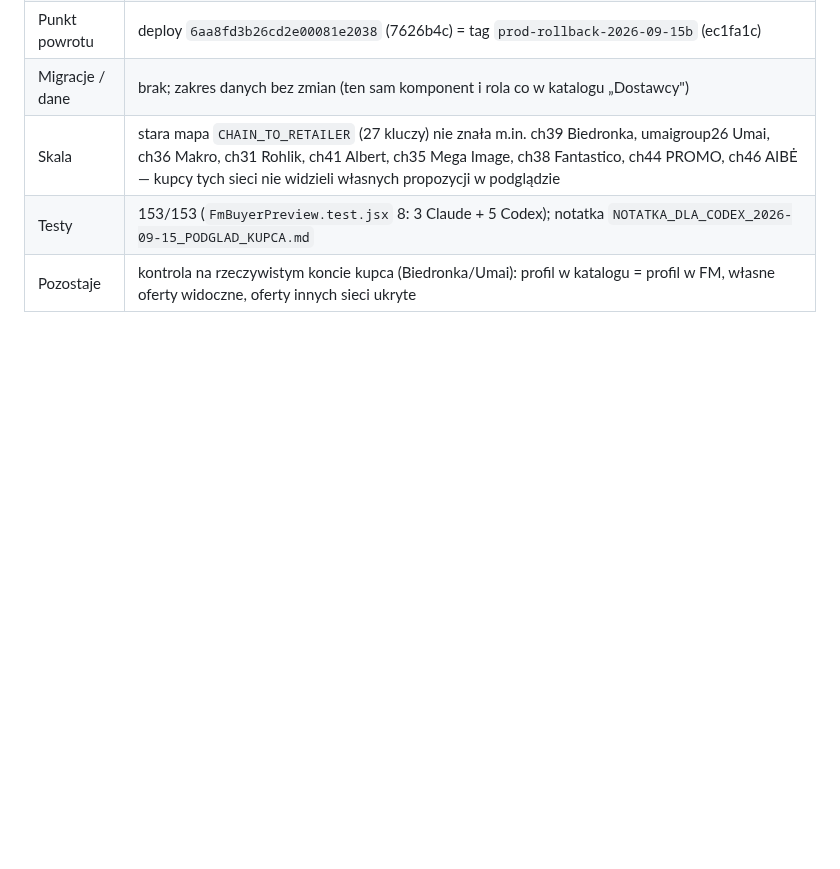
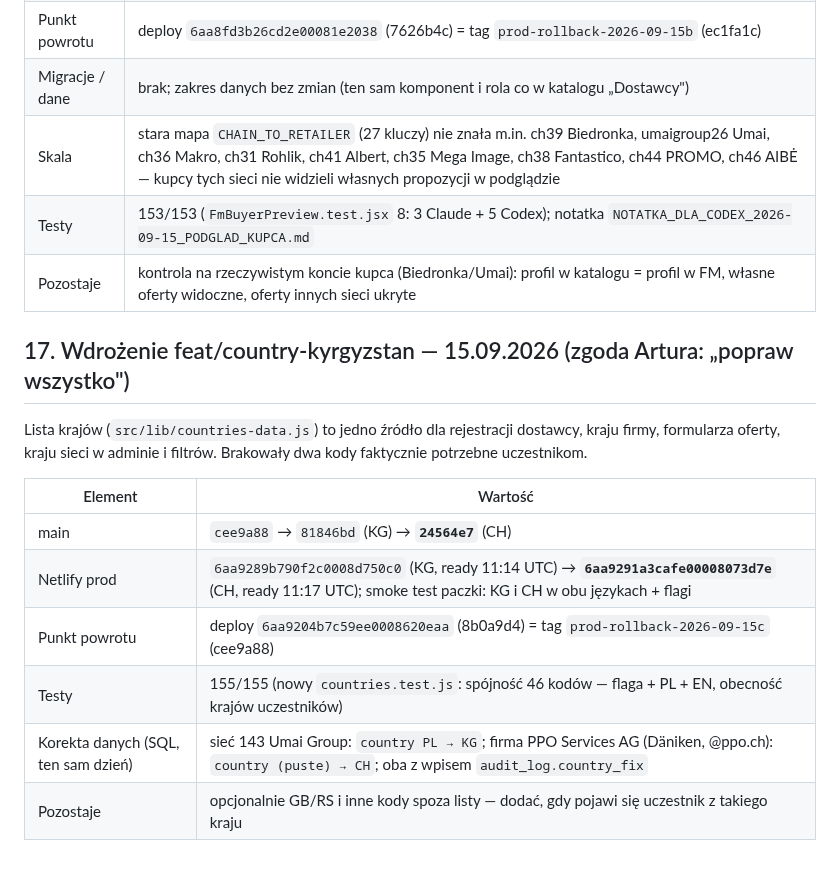
Before and after one commit to artursilvicola/freshmarket-app, a Markdown page: docs/production/FM_KOLEJKI_WDROZENIE.md, the part around the change. Drawn GitHub-style; blank space fills up the shorter version.

Commit message:
docs: runbook §17 — kraje KG i CH na liście + korekta danych Umai/PPO 15.09 [skip ci]

```diff
--- a/docs/production/FM_KOLEJKI_WDROZENIE.md
+++ b/docs/production/FM_KOLEJKI_WDROZENIE.md
@@ -234,3 +234,16 @@ Podgląd firmy przez kupca w „Spotkania FM 2026" pokazywał ubogi zastępczy o
 | Skala | stara mapa `CHAIN_TO_RETAILER` (27 kluczy) nie znała m.in. ch39 Biedronka, umaigroup26 Umai, ch36 Makro, ch31 Rohlik, ch41 Albert, ch35 Mega Image, ch38 Fantastico, ch44 PROMO, ch46 AIBĖ — kupcy tych sieci nie widzieli własnych propozycji w podglądzie |
 | Testy | 153/153 (`FmBuyerPreview.test.jsx` 8: 3 Claude + 5 Codex); notatka `NOTATKA_DLA_CODEX_2026-09-15_PODGLAD_KUPCA.md` |
 | Pozostaje | kontrola na rzeczywistym koncie kupca (Biedronka/Umai): profil w katalogu = profil w FM, własne oferty widoczne, oferty innych sieci ukryte |
+
+## 17. Wdrożenie feat/country-kyrgyzstan — 15.09.2026 (zgoda Artura: „popraw wszystko")
+
+Lista krajów (`src/lib/countries-data.js`) to jedno źródło dla rejestracji dostawcy, kraju firmy, formularza oferty, kraju sieci w adminie i filtrów. Brakowały dwa kody faktycznie potrzebne uczestnikom.
+
+| Element | Wartość |
+|---|---|
+| main | `cee9a88` → `81846bd` (KG) → **`24564e7`** (CH) |
+| Netlify prod | `6aa9289b790f2c0008d750c0` (KG, ready 11:14 UTC) → **`6aa9291a3cafe00008073d7e`** (CH, ready 11:17 UTC); smoke test paczki: KG i CH w obu językach + flagi |
+| Punkt powrotu | deploy `6aa9204b7c59ee0008620eaa` (8b0a9d4) = tag `prod-rollback-2026-09-15c` (cee9a88) |
+| Testy | 155/155 (nowy `countries.test.js`: spójność 46 kodów — flaga + PL + EN, obecność krajów uczestników) |
+| Korekta danych (SQL, ten sam dzień) | sieć 143 Umai Group: `country PL → KG`; firma PPO Services AG (Däniken, @ppo.ch): `country (puste) → CH`; oba z wpisem `audit_log.country_fix` |
+| Pozostaje | opcjonalnie GB/RS i inne kody spoza listy — dodać, gdy pojawi się uczestnik z takiego kraju |
```
